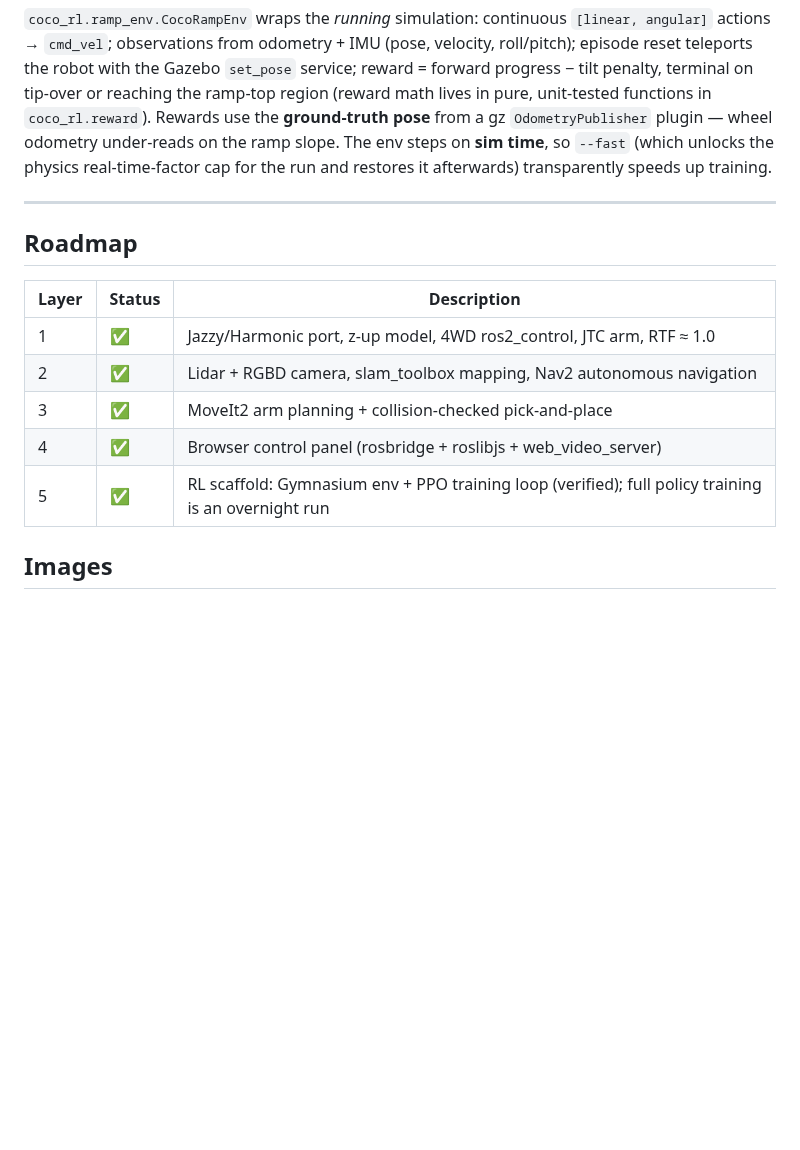
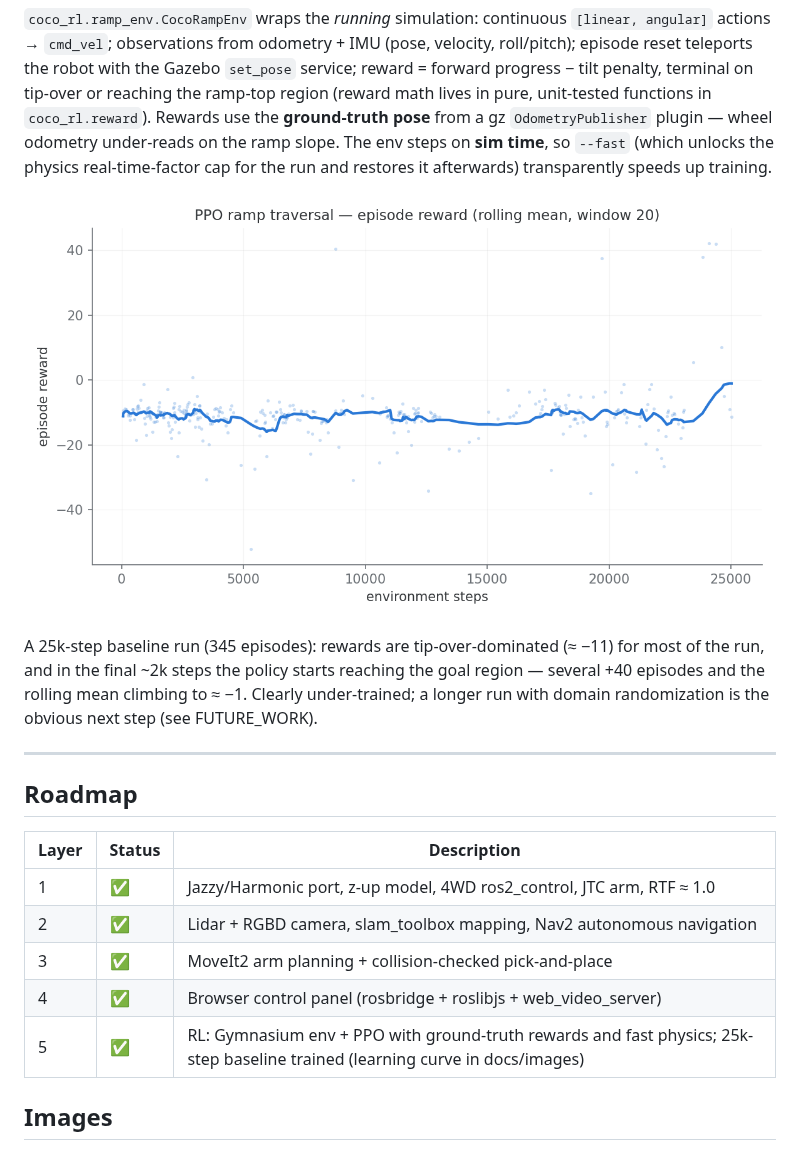
Before and after one commit to GauthamCodes/coco-robot-jazzy-2.0, a Markdown page: README.md, the part around the change. Rendered like a GitHub page; pictures changed too: docs/images/ppo_learning_curve.png (added); blank space fills up the shorter version.

Commit message:
PPO baseline: 25k-step training run + learning curve
345 episodes with --fast physics and ground-truth rewards. Rewards are
tip-over-dominated (~-11) for most of the run; in the final ~2k steps
the rolling mean climbs to ~-1 with several +40 goal-region episodes —
the policy is starting to learn at budget end. Honest baseline; longer
training + domain randomization documented in FUTURE_WORK.

Co-Authored-By: Claude Fable 5 <noreply@anthropic.com>

```diff
--- a/README.md
+++ b/README.md
@@ -298,6 +298,14 @@ plugin — wheel odometry under-reads on the ramp slope. The env steps on
 **sim time**, so `--fast` (which unlocks the physics real-time-factor cap
 for the run and restores it afterwards) transparently speeds up training.
 
+![PPO learning curve](docs/images/ppo_learning_curve.png)
+
+A 25k-step baseline run (345 episodes): rewards are tip-over-dominated
+(≈ −11) for most of the run, and in the final ~2k steps the policy starts
+reaching the goal region — several +40 episodes and the rolling mean
+climbing to ≈ −1. Clearly under-trained; a longer run with domain
+randomization is the obvious next step (see FUTURE_WORK).
+
 ---
 
 ## Roadmap
@@ -308,7 +316,7 @@ for the run and restores it afterwards) transparently speeds up training.
 | 2 | ✅ | Lidar + RGBD camera, slam_toolbox mapping, Nav2 autonomous navigation |
 | 3 | ✅ | MoveIt2 arm planning + collision-checked pick-and-place |
 | 4 | ✅ | Browser control panel (rosbridge + roslibjs + web_video_server) |
-| 5 | ✅ | RL scaffold: Gymnasium env + PPO training loop (verified); full policy training is an overnight run |
+| 5 | ✅ | RL: Gymnasium env + PPO with ground-truth rewards and fast physics; 25k-step baseline trained (learning curve in docs/images) |
 
 ## Images
 
```
